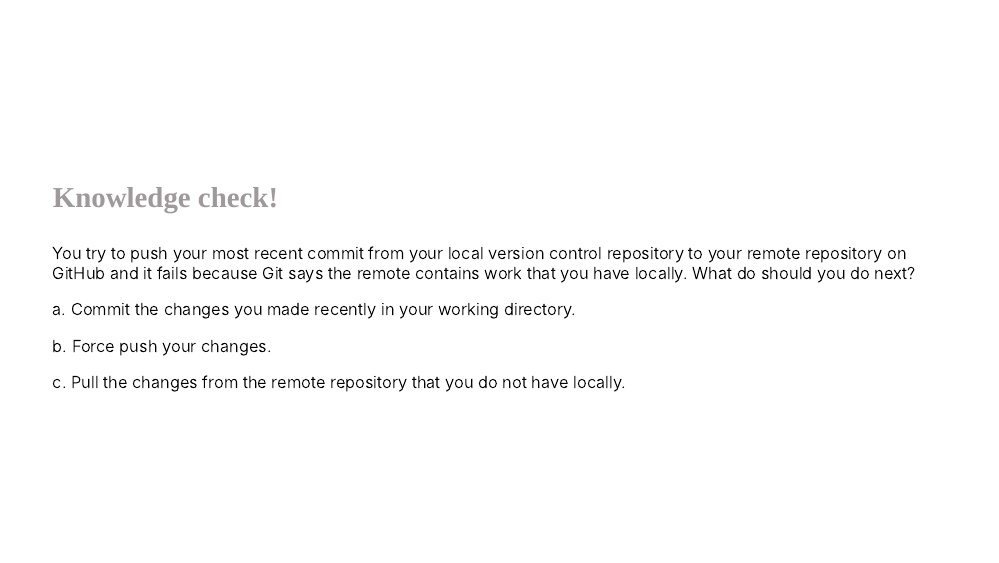
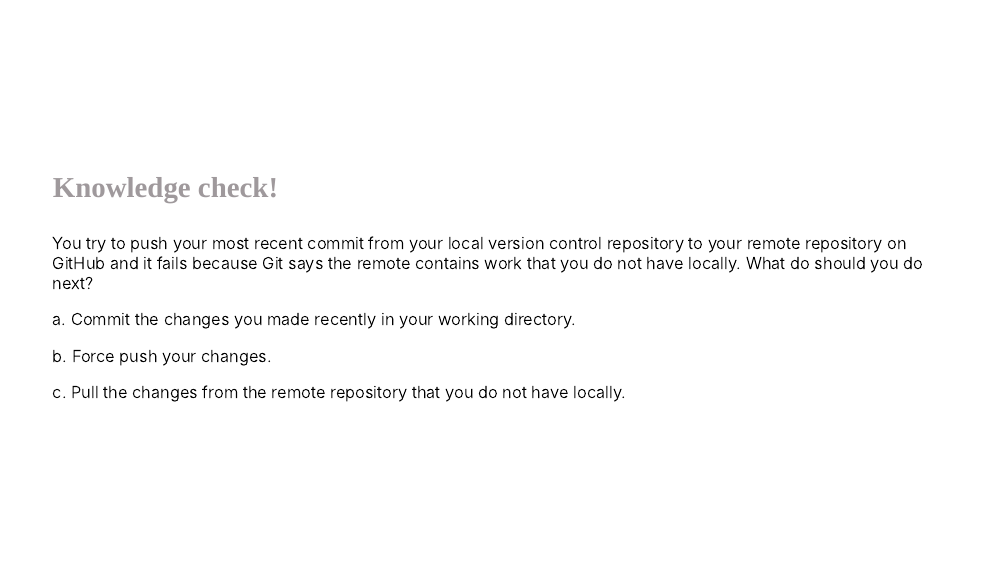
Before and after one commit to ttimbers/ssc-2022-reproducibility-workshop, an R Markdown document (03-version-control.Rmd): page 22 of 26. Rendered offline with R 4.5, knitr and Pandoc, with nearby package versions; the slides are laid out offline by our stand-in for remark.js, each with all of its steps uncovered, in fonts that may differ from those the slides ask for, and without slide numbers, shadows or browser add-ons; colours and fonts come from the style sheet that the author committed, because xaringanthemer is not installed.

Commit message:
Update 03-version-control.Rmd
typo, Knowledge Check

```diff
--- a/03-version-control.Rmd
+++ b/03-version-control.Rmd
@@ -429,7 +429,7 @@ class: middle
 
 ### Knowledge check!
 
-You try to push your most recent commit from your local version control repository to your remote repository on GitHub and it fails because Git says the remote contains work that you have locally. What do should you do next?
+You try to push your most recent commit from your local version control repository to your remote repository on GitHub and it fails because Git says the remote contains work that you do not have locally. What do should you do next?
 
 a. Commit the changes you made recently in your working directory.
 
```
